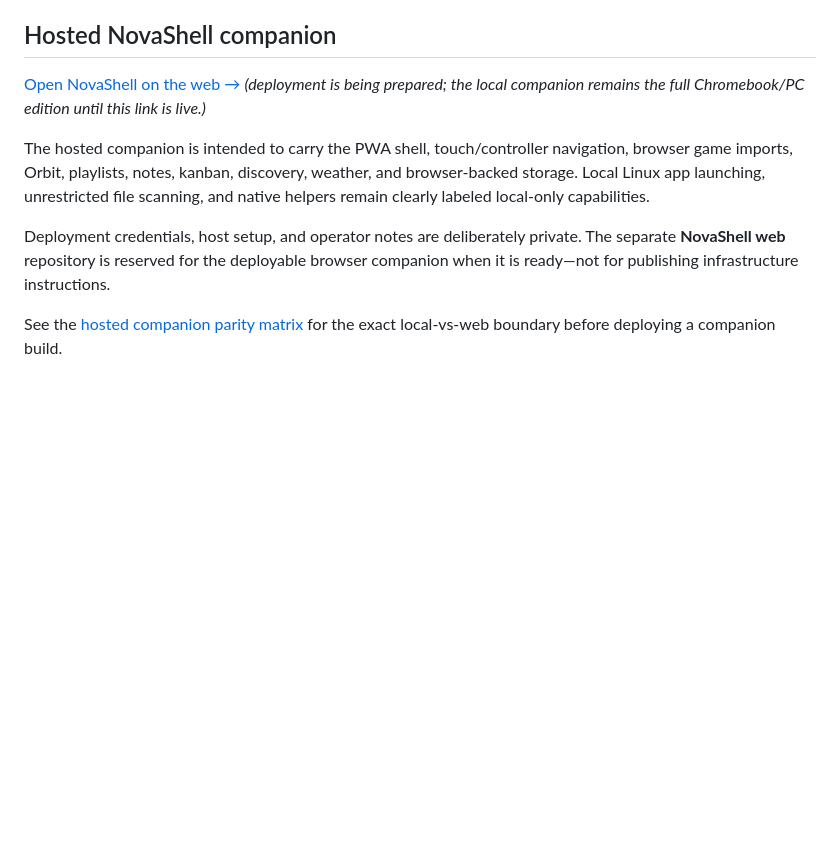
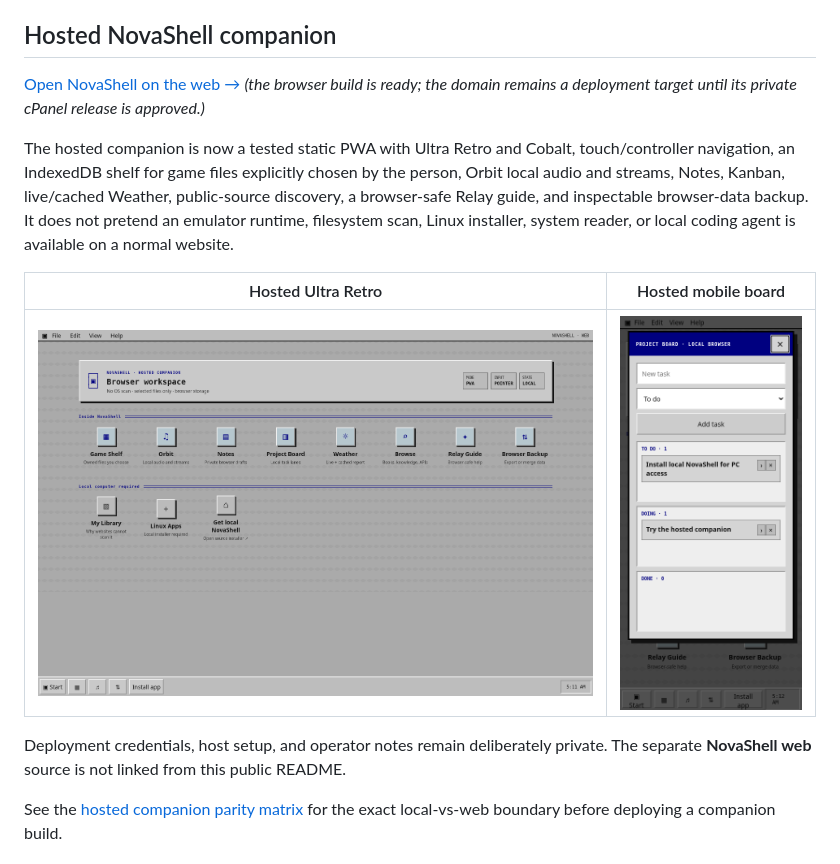
Before and after one commit to boredguy404/Homebase-OS, a Markdown page: README.md, the part around the change. Rendered like a GitHub page; pictures changed too: media/hosted-companion-mobile.png (added), media/hosted-companion-retro.png (added); blank space fills up the shorter version.

Commit message:
docs: publish hosted companion evidence

```diff
--- a/README.md
+++ b/README.md
@@ -16,11 +16,21 @@ Here is the more organized AI-slop explanation.
 
 ## Hosted NovaShell companion
 
-[Open NovaShell on the web →](https://novashell.app) *(deployment is being prepared; the local companion remains the full Chromebook/PC edition until this link is live.)*
+[Open NovaShell on the web →](https://novashell.app) *(the browser build is ready; the domain remains a deployment target until its private cPanel release is approved.)*
 
-The hosted companion is intended to carry the PWA shell, touch/controller navigation, browser game imports, Orbit, playlists, notes, kanban, discovery, weather, and browser-backed storage. Local Linux app launching, unrestricted file scanning, and native helpers remain clearly labeled local-only capabilities.
+The hosted companion is now a tested static PWA with Ultra Retro and Cobalt,
+touch/controller navigation, an IndexedDB shelf for game files explicitly
+chosen by the person, Orbit local audio and streams, Notes, Kanban, live/cached
+Weather, public-source discovery, a browser-safe Relay guide, and inspectable
+browser-data backup. It does not pretend an emulator runtime, filesystem scan,
+Linux installer, system reader, or local coding agent is available on a normal
+website.
 
-Deployment credentials, host setup, and operator notes are deliberately private. The separate **NovaShell web** repository is reserved for the deployable browser companion when it is ready—not for publishing infrastructure instructions.
+| Hosted Ultra Retro | Hosted mobile board |
+| --- | --- |
+| ![NovaShell hosted companion in Ultra Retro](media/hosted-companion-retro.png) | ![NovaShell hosted companion mobile Project Board](media/hosted-companion-mobile.png) |
+
+Deployment credentials, host setup, and operator notes remain deliberately private. The separate **NovaShell web** source is not linked from this public README.
 
 See the [hosted companion parity matrix](docs/HOSTED_COMPANION_PARITY.md) for the exact local-vs-web boundary before deploying a companion build.
 
```
Also changed, not shown: docs/CPANEL_DEPLOY.md (+4 -4 lines), docs/HOSTED_COMPANION_PARITY.md (+3 -3 lines), 1 other file.
